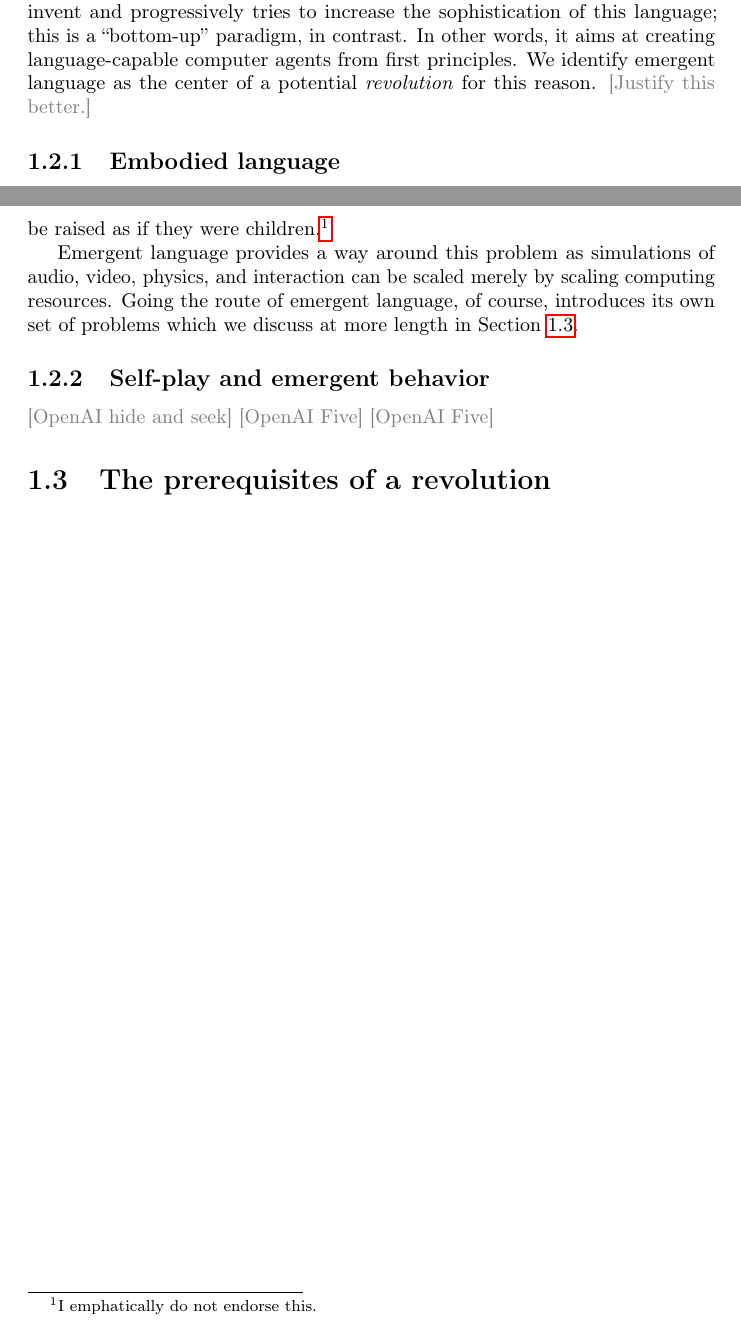
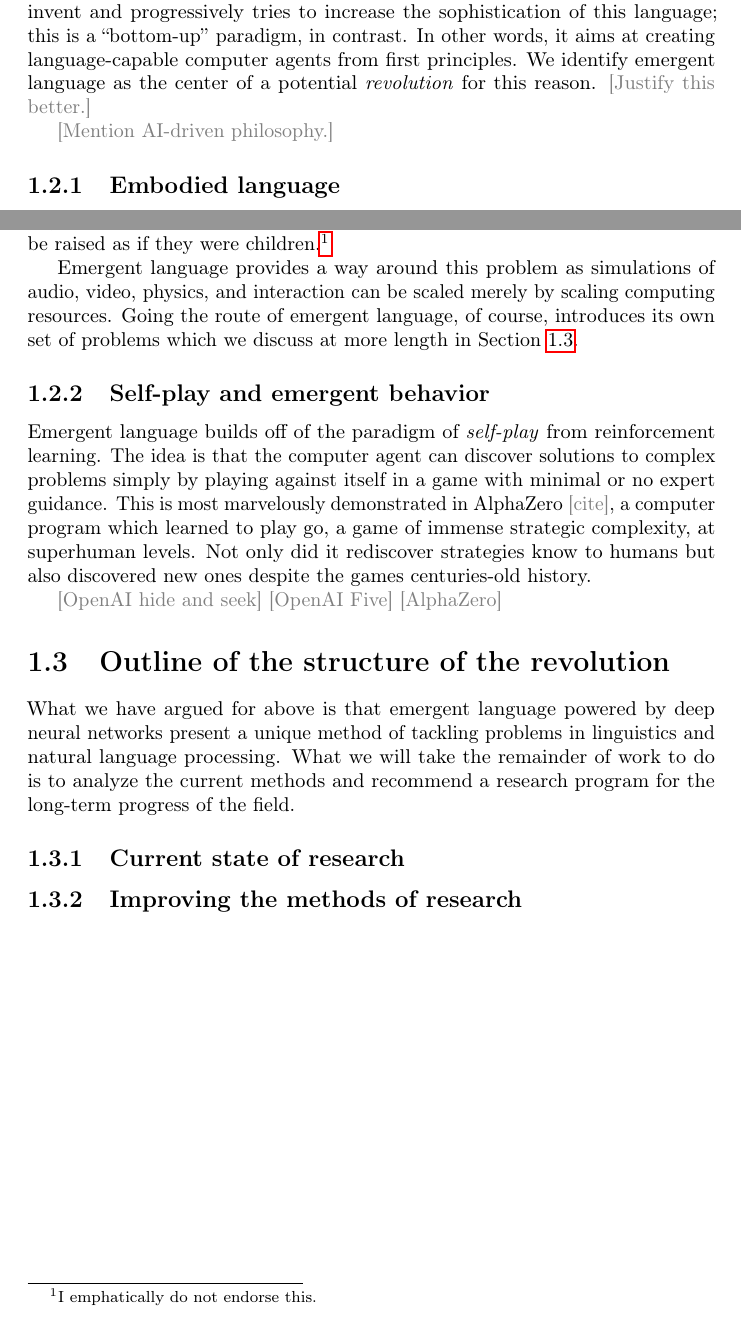
Before and after one commit to brendon-boldt/phd-thesis, a LaTeX document (main.tex): two parts of pages 7 and 8 of 14, joined at a grey line, cut so that both start at the same text. Compiled offline with pdfLaTeX.

Commit message:
Add to self-play and outline sections

```diff
--- a/main.tex
+++ b/main.tex
@@ -74,6 +73,8 @@ In other words, it aims at creating language-capable computer agents from first
 We identify emergent language as the center of a potential \emph{revolution} for this reason.
 \cmg{Justify this better.}
 
+\cmg{Mention AI-driven philosophy.}
+
 \subsection{Embodied language}
 \citet{bisk_experience_2020} argue that human language, in all its complexity, can only be understood in conjunction with \emph{embodiment}.
 Language is not a self-contained system of textual symbols it necessarily connects, to speech and hearing, acting and reacting, and interaction with other language users.
@@ -90,12 +91,25 @@ Going the route of emergent language, of course, introduces its own set of probl
 
 
 \subsection{Self-play and emergent behavior}
-
+Emergent language builds off of the paradigm of \emph{self-play} from reinforcement learning.
+The idea is that the computer agent can discover solutions to complex problems simply by playing against itself in a game with minimal or no expert guidance.
+This is most marvelously demonstrated in AlphaZero \cmg{cite}, a computer program which learned to play go, a game of immense strategic complexity, at superhuman levels.
+Not only did it rediscover strategies know to humans but also discovered new ones despite the games centuries-old history.
 
 \cmg{OpenAI hide and seek}
 \cmg{OpenAI Five}
-\cmg{OpenAI Five}
-\section{The prerequisites of a revolution}\label{sec:prereqs}
+\cmg{AlphaZero}
+
+\section{Outline of the structure of the revolution}\label{sec:prereqs}
+What we have argued for above is that emergent language powered by deep neural networks present a unique method of tackling problems in linguistics and natural language processing.
+What we will take the remainder of work to do is to
+    analyze the current methods
+    and recommend a research program for the long-term progress of the field.
+
+\subsection{Current state of research}
+
+\subsection{Improving the methods of research}
+
 
 \chapter{The Goals of Emergent Language Research}\label{sec:goals}
 \section{Scientific goals}
```
Also changed, not shown: main.tex (1 more changed lines).
